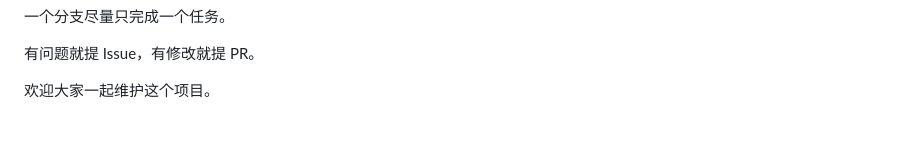
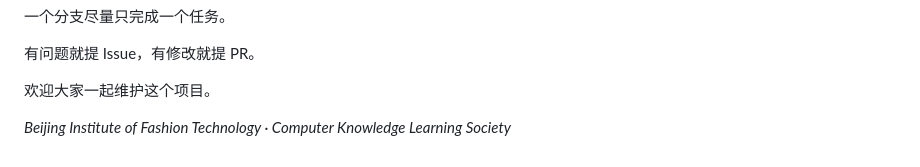
Before and after one commit to shiii233/CSClub-Bift, a Markdown page: CONTRIBUTING.md, the part around the change. Rendered like a GitHub page; blank space fills up the shorter version.

Commit message:
docs: add CONTRIBUTING.md

```diff
--- a/CONTRIBUTING.md
+++ b/CONTRIBUTING.md
@@ -427,3 +427,5 @@ Closes #123
 有问题就提 Issue，有修改就提 PR。
 
 欢迎大家一起维护这个项目。
+
+*Beijing Institute of Fashion Technology · Computer Knowledge Learning Society*
```
